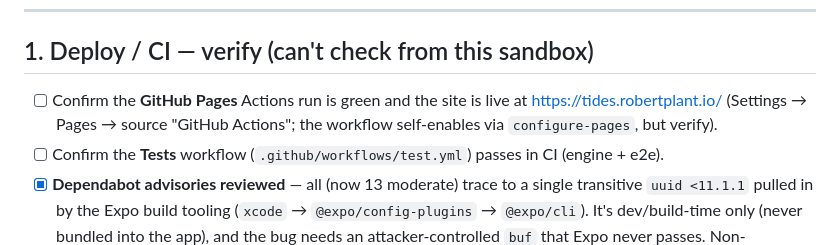
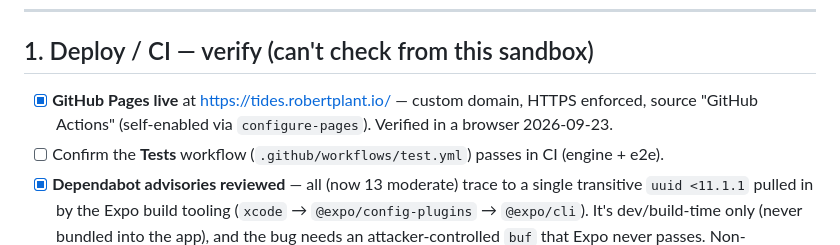
Before and after one commit to RobertPlant/scottish-tides, a Markdown page: TODO.md, the part around the change. Rendered like a GitHub page.

Commit message:
docs: tick the Pages deploy check, now verified in a browser
Confirmed live at the custom domain with HTTPS enforced. The item was
open because it could not be checked from the sandbox — every request
out of there answers with the same 404 whatever the host.

Co-Authored-By: Claude <noreply@anthropic.com>
Claude-Session: https://claude.ai/code/session_01NacfGn6ML8zahNWpLuwF5N

```diff
--- a/TODO.md
+++ b/TODO.md
@@ -19,9 +19,9 @@ All of these are enforced in CI.
 ---
 
 ## 1. Deploy / CI — verify (can't check from this sandbox)
-- [ ] Confirm the **GitHub Pages** Actions run is green and the site is live at
-      https://tides.robertplant.io/ (Settings → Pages → source "GitHub Actions";
-      the workflow self-enables via `configure-pages`, but verify).
+- [x] **GitHub Pages live** at https://tides.robertplant.io/ — custom domain, HTTPS
+      enforced, source "GitHub Actions" (self-enabled via `configure-pages`).
+      Verified in a browser 2026-09-23.
 - [ ] Confirm the **Tests** workflow (`.github/workflows/test.yml`) passes in CI (engine + e2e).
 - [x] **Dependabot advisories reviewed** — all (now 13 moderate) trace to a single transitive
       `uuid <11.1.1` pulled in by the Expo build tooling (`xcode` → `@expo/config-plugins` →
```
